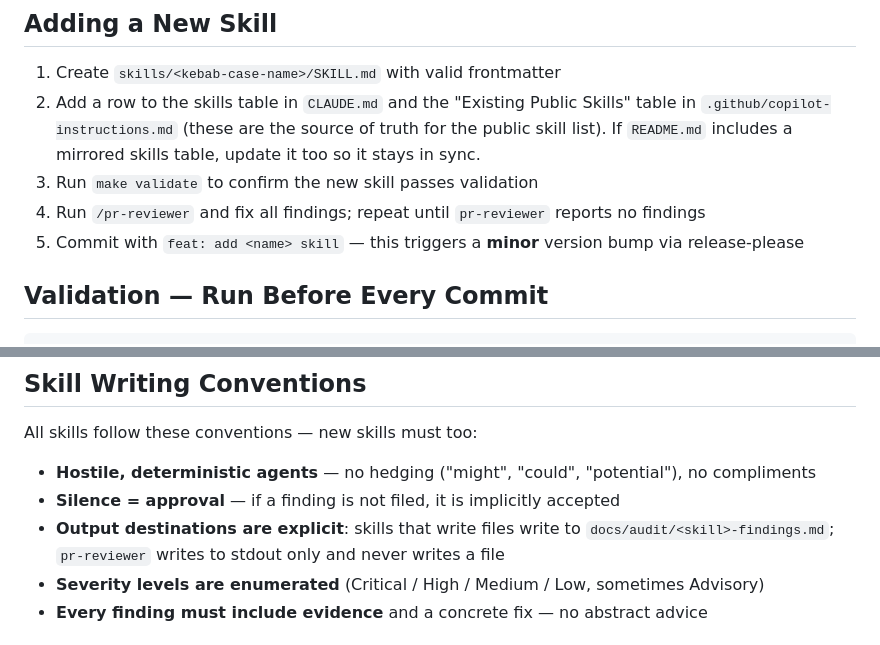
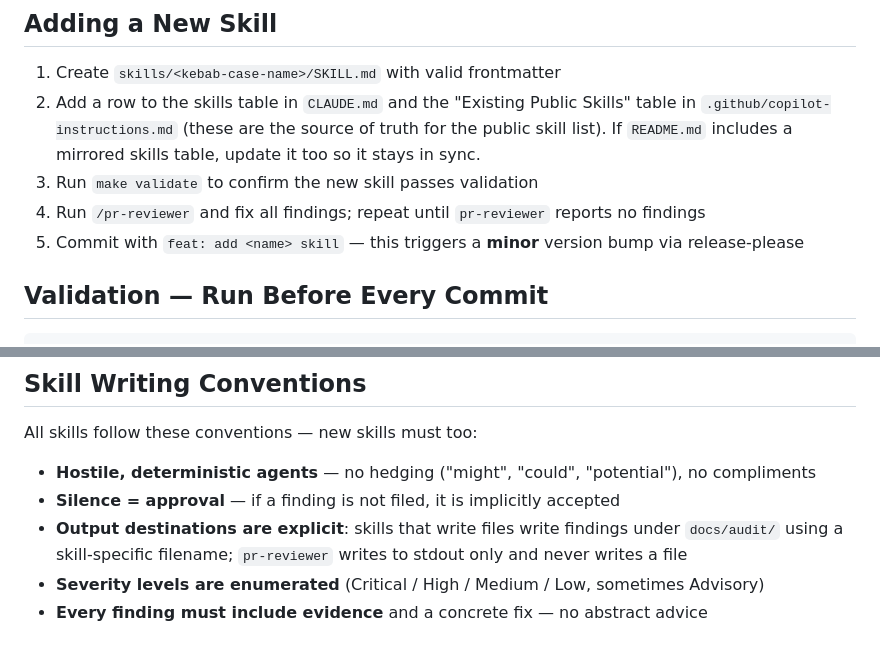
Before and after one commit to ivuorinen/skills, a Markdown page: .github/copilot-instructions.md, 2 parts joined by grey strips. Rendered like a GitHub page.

Commit message:
fix(cr): apply suggestions from code review
Co-authored-by: Copilot <175728472+Copilot@users.noreply.github.com>
Signed-off-by: Ismo Vuorinen <ismo@ivuorinen.net>

```diff
--- a/.github/copilot-instructions.md
+++ b/.github/copilot-instructions.md
@@ -80,9 +80,9 @@ Body-only (no frontmatter) is a **legacy pattern** — never create new skills w
 2. Add a row to the skills table in `CLAUDE.md` and the "Existing Public Skills" table in
    `.github/copilot-instructions.md` (these are the source of truth for the public skill list).
    If `README.md` includes a mirrored skills table, update it too so it stays in sync.
-4. Run `make validate` to confirm the new skill passes validation
-5. Run `/pr-reviewer` and fix all findings; repeat until `pr-reviewer` reports no findings
-6. Commit with `feat: add <name> skill` — this triggers a **minor** version bump via release-please
+3. Run `make validate` to confirm the new skill passes validation
+4. Run `/pr-reviewer` and fix all findings; repeat until `pr-reviewer` reports no findings
+5. Commit with `feat: add <name> skill` — this triggers a **minor** version bump via release-please
 
 ## Validation — Run Before Every Commit
 
@@ -129,8 +129,8 @@ All skills follow these conventions — new skills must too:
 
 - **Hostile, deterministic agents** — no hedging ("might", "could", "potential"), no compliments
 - **Silence = approval** — if a finding is not filed, it is implicitly accepted
-- **Output destinations are explicit**: skills that write files write to `docs/audit/<skill>-findings.md`;
-  `pr-reviewer` writes to stdout only and never writes a file
+- **Output destinations are explicit**: skills that write files write findings under `docs/audit/`
+  using a skill-specific filename; `pr-reviewer` writes to stdout only and never writes a file
 - **Severity levels are enumerated** (Critical / High / Medium / Low, sometimes Advisory)
 - **Every finding must include evidence** and a concrete fix — no abstract advice
 
```
